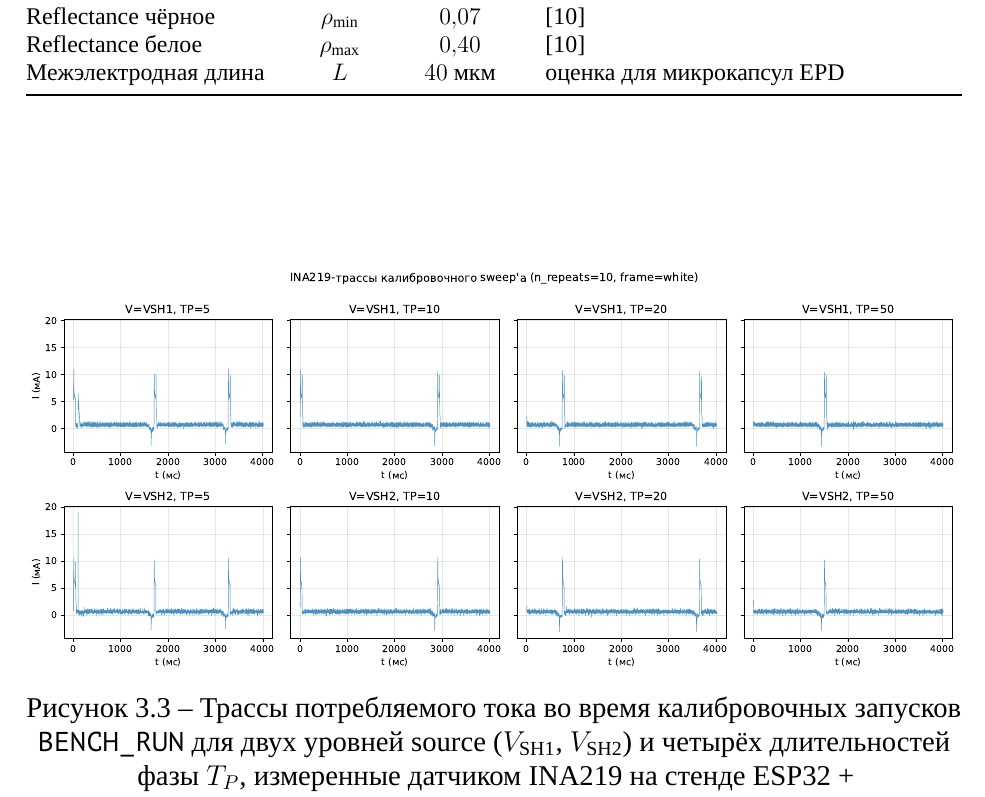
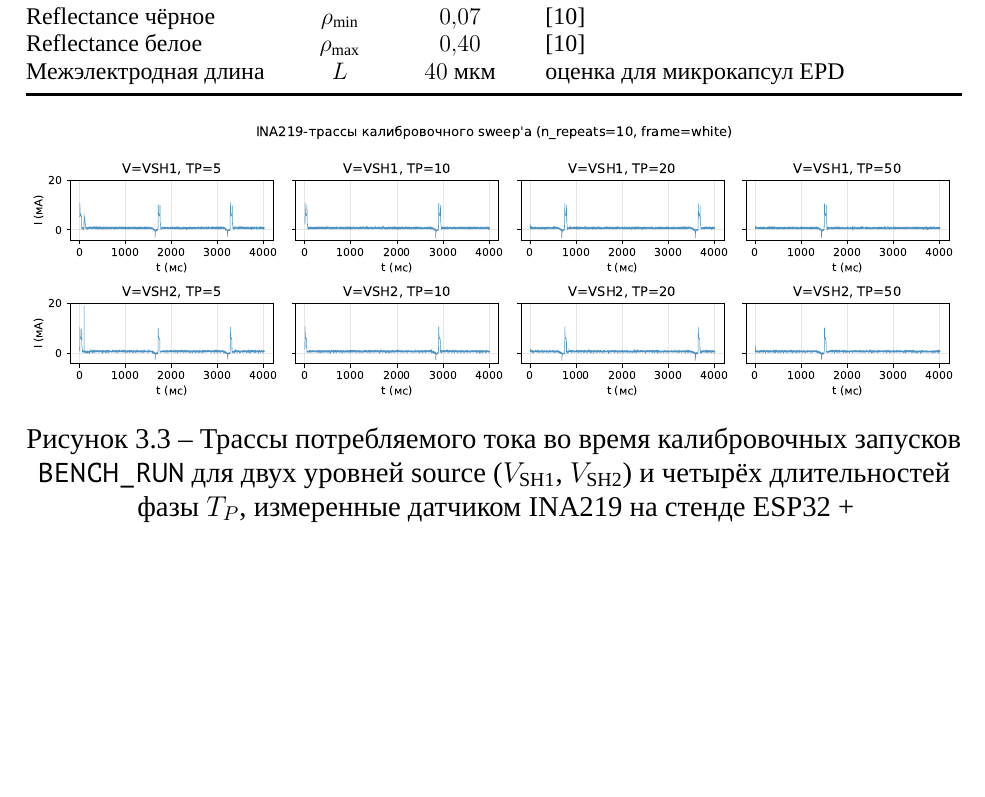
Before and after one commit to VIA-s-acc/MAGCOURSEWORK, a LaTeX thesis (tex/thesis.tex): part of page 29 of 41 before the commit and part of page 29 of 40 after it, cut so that both start at the same text, the shorter picture padded with empty space. Compiled offline with XeLaTeX; a missing font is replaced by an installed copy or a similar font.

Commit message:
fix(layout): компактные графики калибровки + relaxed float settings
Проблема (Image #16): страница 28 почти пустая, всё на 29 — таблица 3.1 +
Рис. 3.3 + Рис. 3.4 группировались в один float-блок и не помещались с
текстом на одной странице.

Решения:
1) figsize matplotlib снижен:
   - plot_traces:  (14, 6)  → (12, 3.6) — высота -40%
   - plot_summary: (14, 4)  → (12, 2.8) — высота -30%
   Plots пересгенерированы в tex/figures/plots/.

2) Float-параметры LaTeX смягчены в preamble:
   - topfraction = 0.85 (было 0.7) — больше места под float'ы сверху
   - bottomfraction = 0.7 (было 0.3)
   - textfraction = 0.15 (было 0.2) — меньше обязательного текста
   - floatpagefraction = 0.7 (было 0.5) — float-page заполнен сильнее
   - totalnumber = 6 (было 3) — больше floats на одной странице

Результат: 40 стр dist/thesis.pdf (было 41), таблица 3.1 + оба рисунка
теперь должны умещаться без больших пустот между текстом и float'ами.

```diff
--- a/tex/thesis.tex
+++ b/tex/thesis.tex
@@ -81,6 +81,16 @@
 \usepackage{multirow}
 \usepackage{tabularx}      % таблицы с авто-шириной колонок
 \usepackage{placeins}      % \FloatBarrier для жёсткого размещения figures
+
+% Float-параметры: разрешаем больше материала на странице, чтобы
+% избежать pile-up'а из-за слишком ограниченных дефолтов LaTeX.
+\renewcommand{\topfraction}{0.85}
+\renewcommand{\bottomfraction}{0.7}
+\renewcommand{\textfraction}{0.15}
+\renewcommand{\floatpagefraction}{0.7}
+\setcounter{topnumber}{4}
+\setcounter{bottomnumber}{4}
+\setcounter{totalnumber}{6}
 \usepackage{tikz}          % векторные диаграммы прямо в .tex
 \usetikzlibrary{positioning, arrows.meta, decorations.pathreplacing, calc, shapes.geometric, patterns}
 
```
Also changed, not shown: tex/figures/plots/03_calibration_summary.pdf, tex/figures/plots/03_calibration_traces.pdf, 1 other file.
